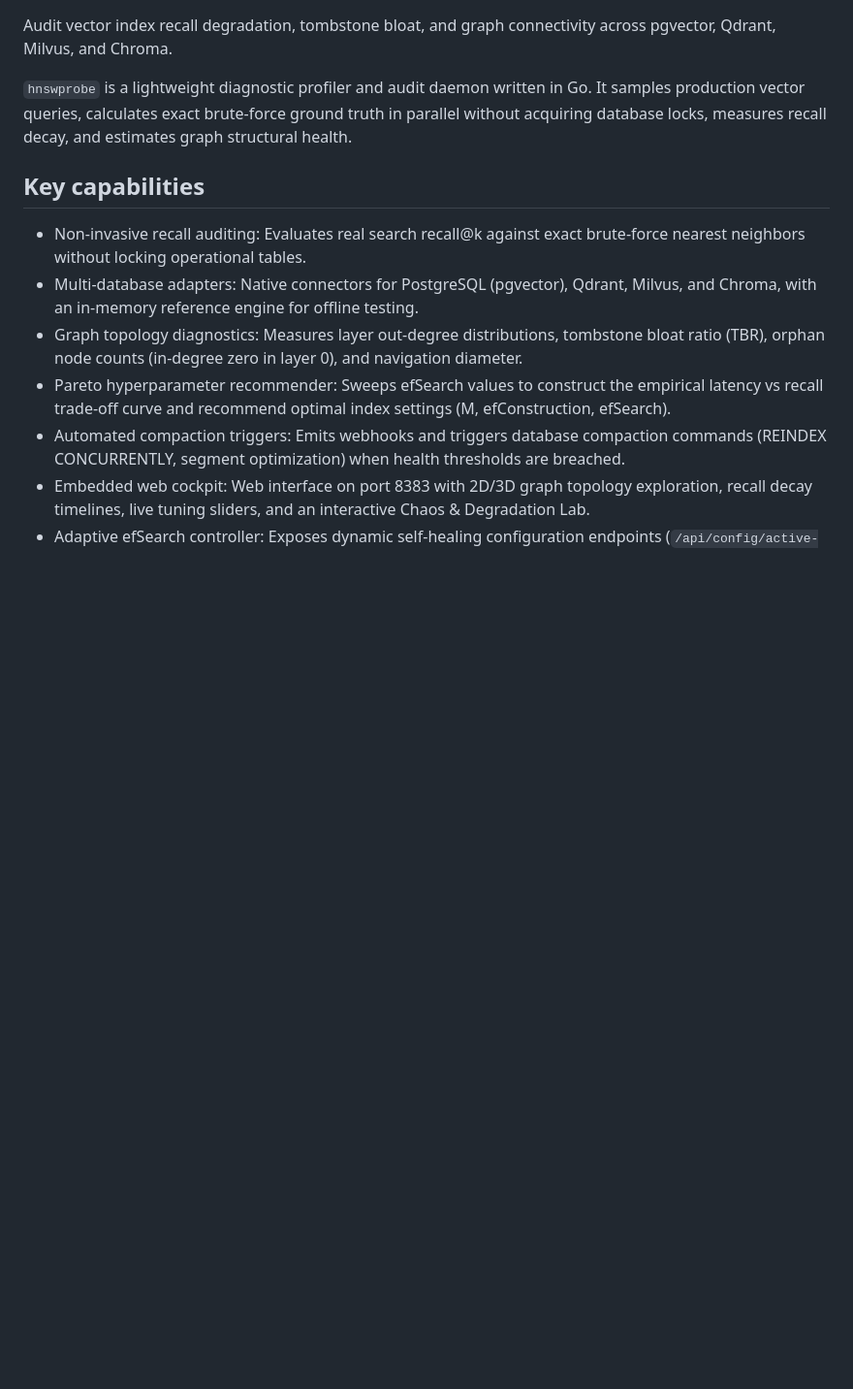
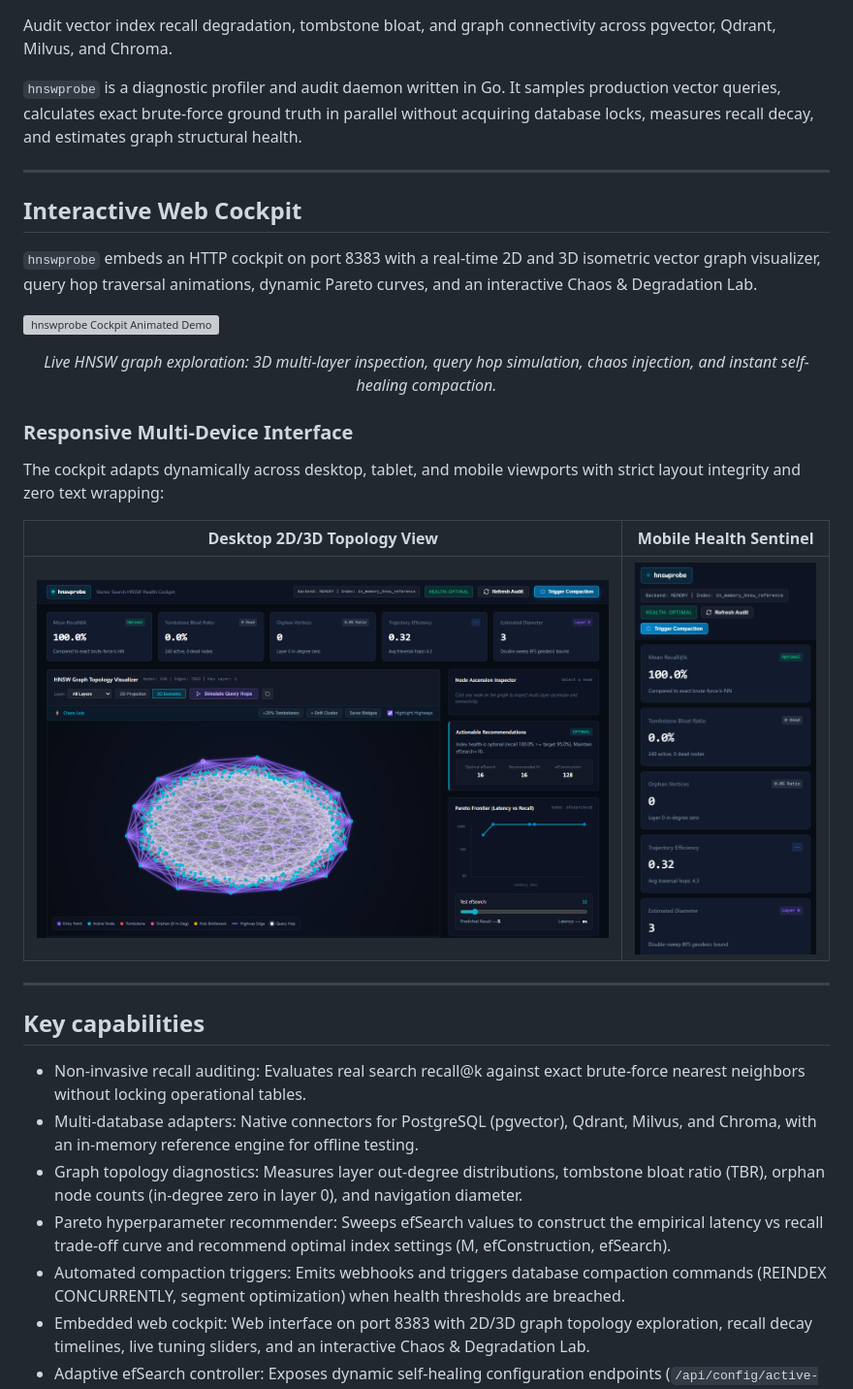
Before and after one commit to alexandrmotologa/hnswprobe, a Markdown page: README.md, the part around one of its changes. Shown at 97% size. Drawn GitHub-style; pictures changed too: docs/images/hnswprobe_cockpit_topology.png (added), docs/images/hnswprobe_mobile_cockpit.png (added); blank space fills up the shorter version; grey boxes are pictures that could not be loaded.

Commit message:
feat(branding): add Sonar Bat logo, responsive UI screenshots, and animated demo GIF

```diff
--- a/README.md
+++ b/README.md
@@ -2,7 +17,27 @@
 
 Audit vector index recall degradation, tombstone bloat, and graph connectivity across pgvector, Qdrant, Milvus, and Chroma.
 
-`hnswprobe` is a lightweight diagnostic profiler and audit daemon written in Go. It samples production vector queries, calculates exact brute-force ground truth in parallel without acquiring database locks, measures recall decay, and estimates graph structural health.
+`hnswprobe` is a diagnostic profiler and audit daemon written in Go. It samples production vector queries, calculates exact brute-force ground truth in parallel without acquiring database locks, measures recall decay, and estimates graph structural health.
+
+---
+
+## Interactive Web Cockpit
+
+`hnswprobe` embeds an HTTP cockpit on port 8383 with a real-time 2D and 3D isometric vector graph visualizer, query hop traversal animations, dynamic Pareto curves, and an interactive Chaos & Degradation Lab.
+
+![hnswprobe Cockpit Animated Demo](docs/images/hnswprobe_demo.gif)
+
+<p align="center"><em>Live HNSW graph exploration: 3D multi-layer inspection, query hop simulation, chaos injection, and instant self-healing compaction.</em></p>
+
+### Responsive Multi-Device Interface
+
+The cockpit adapts dynamically across desktop, tablet, and mobile viewports with strict layout integrity and zero text wrapping:
+
+| Desktop 2D/3D Topology View | Mobile Health Sentinel |
+| :---: | :---: |
+| ![Desktop Cockpit](docs/images/hnswprobe_cockpit_topology.png) | <img src="docs/images/hnswprobe_mobile_cockpit.png" alt="Mobile Cockpit" width="340" /> |
+
+---
 
 ## Key capabilities
 
```
Also changed, not shown: other parts of README.md (+16 -1 lines), docs/images/logo.png (added), 3 other files.
